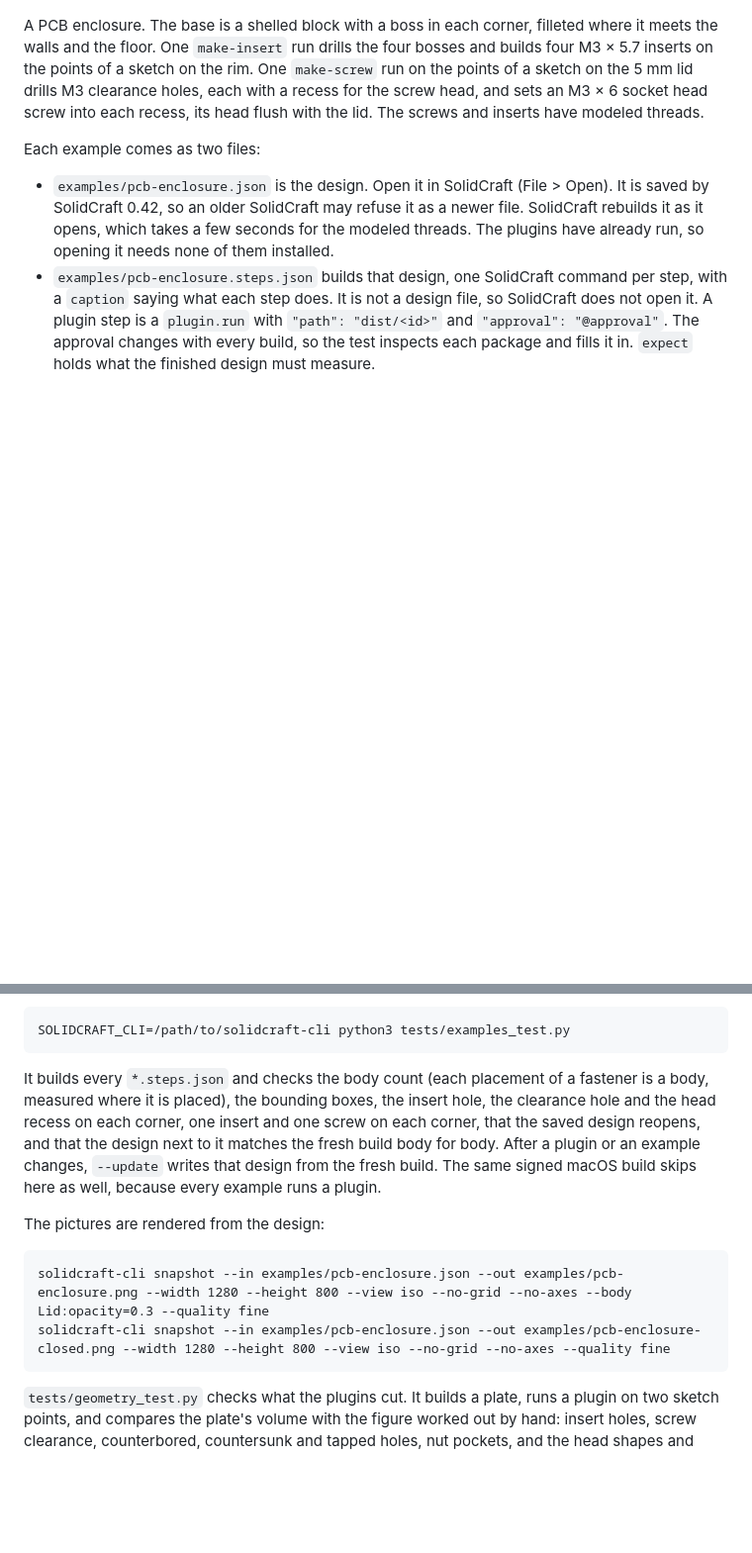
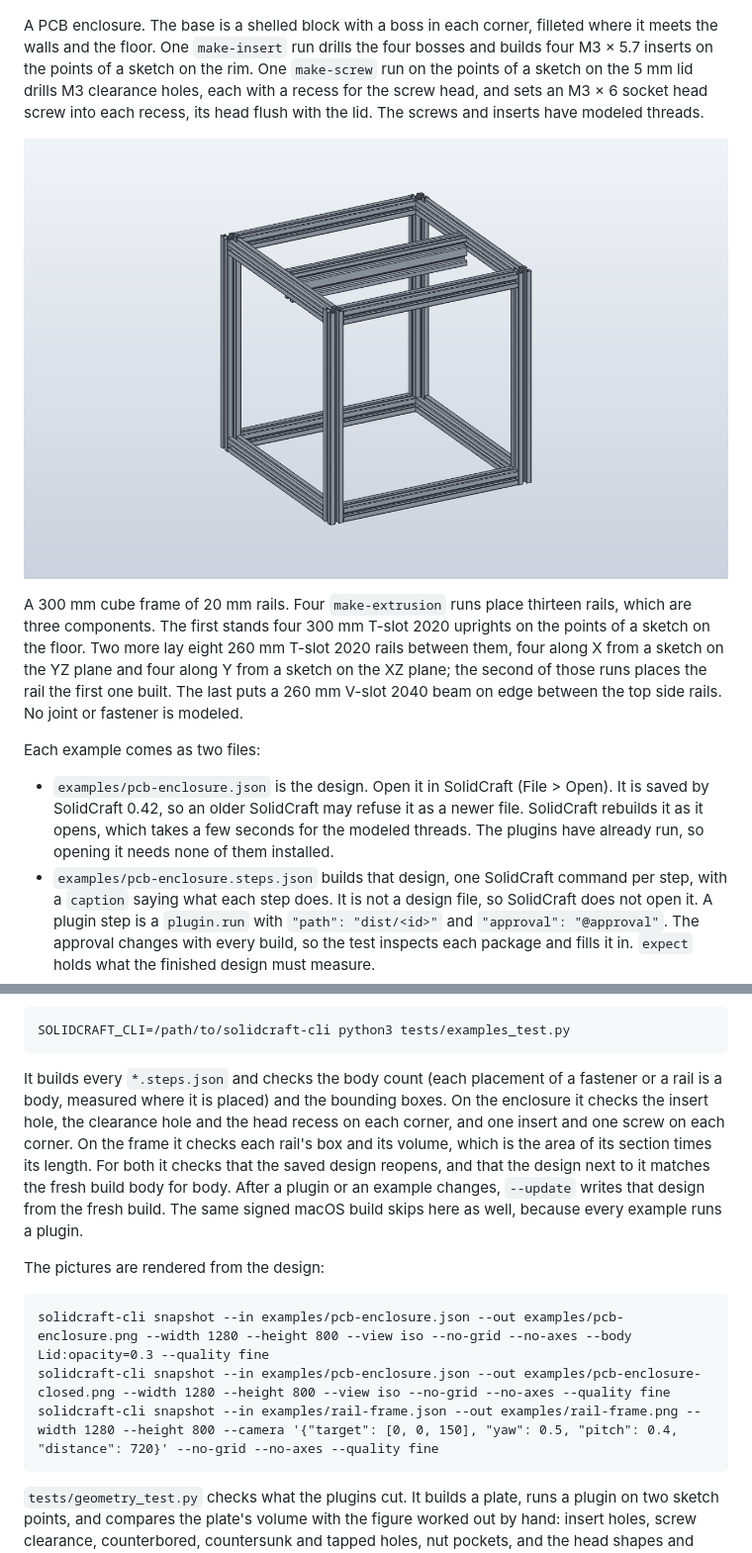
Before and after one commit to TechSquidTV/SolidCraft-Plugins, a Markdown page: README.md, 2 parts joined by grey strips. Shown at 99% size. Rendered like a GitHub page; pictures changed too: examples/rail-frame.png (added); blank space fills up the shorter version.

````diff
--- a/README.md
+++ b/README.md
@@ -73,6 +73,10 @@ It inspects each package. A screw run must build an M3, an insert run must build
 
 A PCB enclosure. The base is a shelled block with a boss in each corner, filleted where it meets the walls and the floor. One `make-insert` run drills the four bosses and builds four M3 × 5.7 inserts on the points of a sketch on the rim. One `make-screw` run on the points of a sketch on the 5 mm lid drills M3 clearance holes, each with a recess for the screw head, and sets an M3 × 6 socket head screw into each recess, its head flush with the lid. The screws and inserts have modeled threads.
 
+![A cube frame of T-slot rails with a V-slot gantry beam across the top](examples/rail-frame.png)
+
+A 300 mm cube frame of 20 mm rails. Four `make-extrusion` runs place thirteen rails, which are three components. The first stands four 300 mm T-slot 2020 uprights on the points of a sketch on the floor. Two more lay eight 260 mm T-slot 2020 rails between them, four along X from a sketch on the YZ plane and four along Y from a sketch on the XZ plane; the second of those runs places the rail the first one built. The last puts a 260 mm V-slot 2040 beam on edge between the top side rails. No joint or fastener is modeled.
+
 Each example comes as two files:
 
 - `examples/pcb-enclosure.json` is the design. Open it in SolidCraft (File > Open). It is saved by SolidCraft 0.42, so an older SolidCraft may refuse it as a newer file. SolidCraft rebuilds it as it opens, which takes a few seconds for the modeled threads. The plugins have already run, so opening it needs none of them installed.
@@ -82,13 +86,14 @@ Each example comes as two files:
 SOLIDCRAFT_CLI=/path/to/solidcraft-cli python3 tests/examples_test.py
 ```
 
-It builds every `*.steps.json` and checks the body count (each placement of a fastener is a body, measured where it is placed), the bounding boxes, the insert hole, the clearance hole and the head recess on each corner, one insert and one screw on each corner, that the saved design reopens, and that the design next to it matches the fresh build body for body. After a plugin or an example changes, `--update` writes that design from the fresh build. The same signed macOS build skips here as well, because every example runs a plugin.
+It builds every `*.steps.json` and checks the body count (each placement of a fastener or a rail is a body, measured where it is placed) and the bounding boxes. On the enclosure it checks the insert hole, the clearance hole and the head recess on each corner, and one insert and one screw on each corner. On the frame it checks each rail's box and its volume, which is the area of its section times its length. For both it checks that the saved design reopens, and that the design next to it matches the fresh build body for body. After a plugin or an example changes, `--update` writes that design from the fresh build. The same signed macOS build skips here as well, because every example runs a plugin.
 
 The pictures are rendered from the design:
 
 ```
 solidcraft-cli snapshot --in examples/pcb-enclosure.json --out examples/pcb-enclosure.png --width 1280 --height 800 --view iso --no-grid --no-axes --body Lid:opacity=0.3 --quality fine
 solidcraft-cli snapshot --in examples/pcb-enclosure.json --out examples/pcb-enclosure-closed.png --width 1280 --height 800 --view iso --no-grid --no-axes --quality fine
+solidcraft-cli snapshot --in examples/rail-frame.json --out examples/rail-frame.png --width 1280 --height 800 --camera '{"target": [0, 0, 150], "yaw": 0.5, "pitch": 0.4, "distance": 720}' --no-grid --no-axes --quality fine
 ```
 
 `tests/geometry_test.py` checks what the plugins cut. It builds a plate, runs a plugin on two sketch points, and compares the plate's volume with the figure worked out by hand: insert holes, screw clearance, counterbored, countersunk and tapped holes, nut pockets, and the head shapes and drive recesses of loose screws. A rail is checked the other way round: its volume must be the area of its section, worked out by hand from the slot sizes, times its length.
````
Also changed, not shown: 3 other files.
